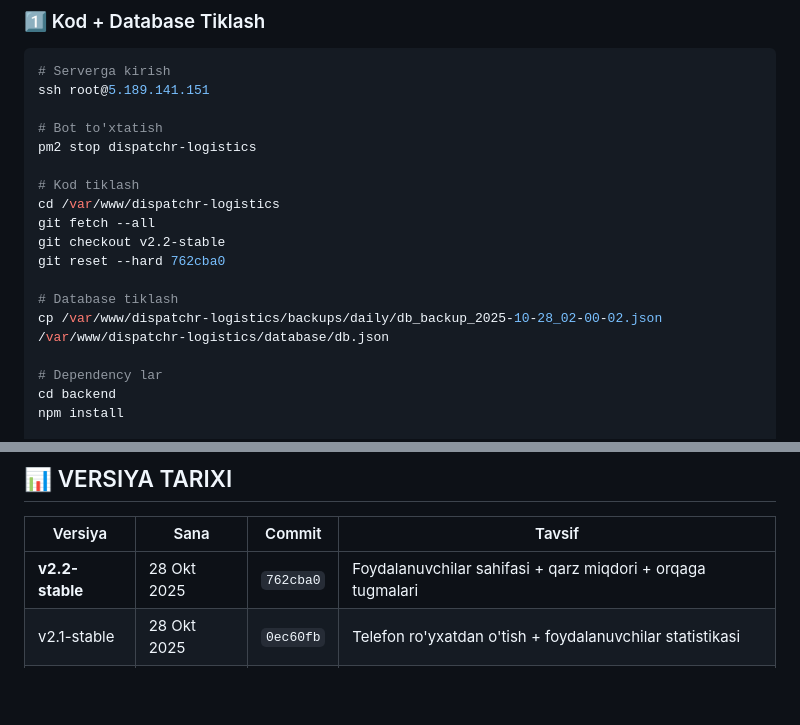
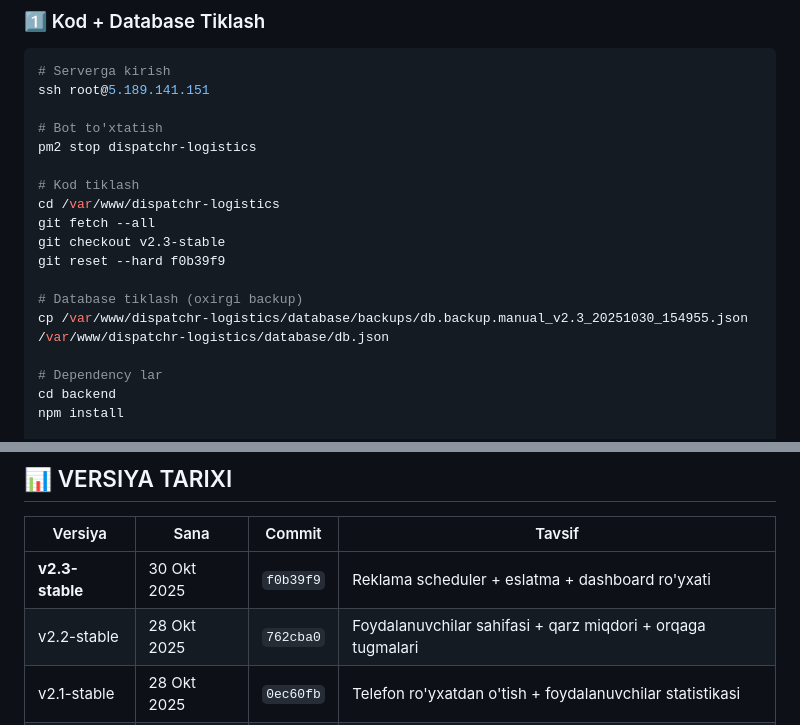
Before and after one commit to jaxongr/dispechrlogistika, a Markdown page: RESTORE_GUIDE.md, 2 parts joined by grey strips. Rendered like a GitHub page; blank space fills up the shorter version.

```diff
--- a/RESTORE_GUIDE.md
+++ b/RESTORE_GUIDE.md
@@ -163,11 +177,11 @@ pm2 stop dispatchr-logistics
 # Kod tiklash
 cd /var/www/dispatchr-logistics
 git fetch --all
-git checkout v2.2-stable
-git reset --hard 762cba0
+git checkout v2.3-stable
+git reset --hard f0b39f9
 
-# Database tiklash
-cp /var/www/dispatchr-logistics/backups/daily/db_backup_2025-10-28_02-00-02.json /var/www/dispatchr-logistics/database/db.json
+# Database tiklash (oxirgi backup)
+cp /var/www/dispatchr-logistics/database/backups/db.backup.manual_v2.3_20251030_154955.json /var/www/dispatchr-logistics/database/db.json
 
 # Dependency lar
 cd backend
@@ -197,7 +211,8 @@ Kerakli o'zgaruvchilar:
 
 | Versiya | Sana | Commit | Tavsif |
 |---------|------|--------|--------|
-| **v2.2-stable** | 28 Okt 2025 | `762cba0` | Foydalanuvchilar sahifasi + qarz miqdori + orqaga tugmalari |
+| **v2.3-stable** | 30 Okt 2025 | `f0b39f9` | Reklama scheduler + eslatma + dashboard ro'yxati |
+| v2.2-stable | 28 Okt 2025 | `762cba0` | Foydalanuvchilar sahifasi + qarz miqdori + orqaga tugmalari |
 | v2.1-stable | 28 Okt 2025 | `0ec60fb` | Telefon ro'yxatdan o'tish + foydalanuvchilar statistikasi |
 | v2.0-stable | 28 Okt 2025 | - | Haydovchilar tizimi to'liq |
 | v1.4 | - | - | Haydovchilar sistemasi oldin |
```
Also changed, not shown: other parts of RESTORE_GUIDE.md (+60 -16 lines).
